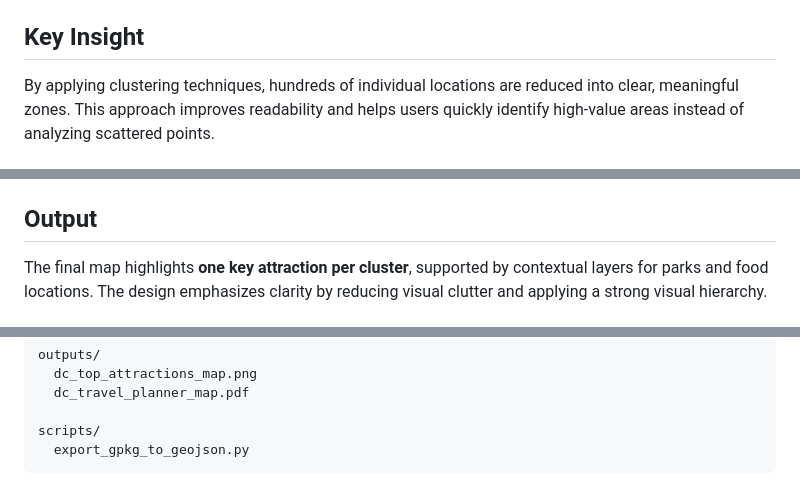
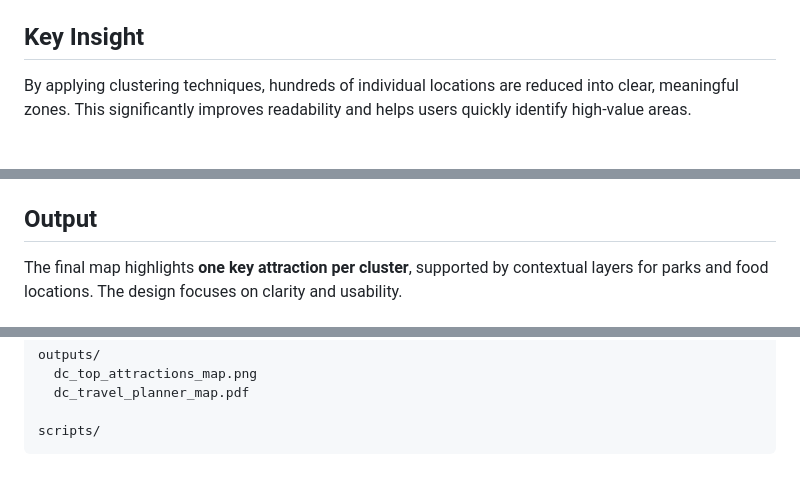
Before and after one commit to namozhdehi/DC-Smart-Travel-Planner, a Markdown page: README.md, 3 parts joined by grey strips. GitHub-like rendering.

```diff
--- a/README.md
+++ b/README.md
@@ -51,6 +54,6 @@
 <h2>Key Insight</h2>
 
 <p>
-  By applying clustering techniques, hundreds of individual locations are reduced into clear, meaningful zones. This approach improves readability and helps users quickly identify high-value areas instead of analyzing scattered points.
+  By applying clustering techniques, hundreds of individual locations are reduced into clear, meaningful zones. This significantly improves readability and helps users quickly identify high-value areas.
 </p>
 
@@ -59,6 +62,6 @@
 <h2>Output</h2>
 
 <p>
-  The final map highlights <strong>one key attraction per cluster</strong>, supported by contextual layers for parks and food locations. The design emphasizes clarity by reducing visual clutter and applying a strong visual hierarchy.
+  The final map highlights <strong>one key attraction per cluster</strong>, supported by contextual layers for parks and food locations. The design focuses on clarity and usability.
 </p>
 
@@ -79,6 +82,5 @@ outputs/
   dc_travel_planner_map.pdf
 
 scripts/
-  export_gpkg_to_geojson.py
 </pre>
 
```
Also changed, not shown: other parts of README.md (+24 -36 lines).
